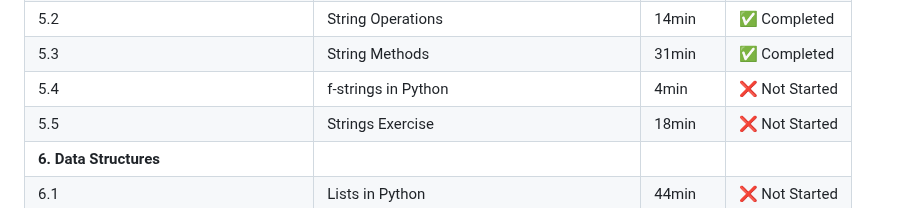
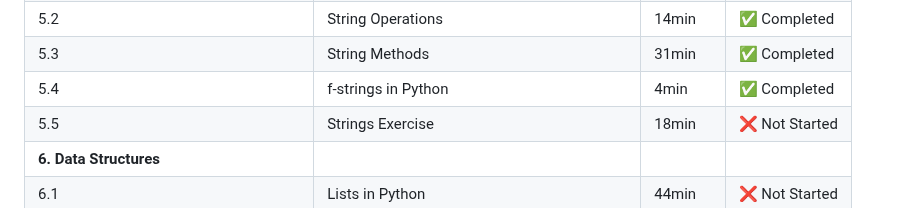
Before and after one commit to Kondareddy1209/python-learning, a Markdown page: README.md, the part around the change. GitHub-like rendering.

```diff
--- a/README.md
+++ b/README.md
@@ -67,7 +67,7 @@ The objective of this journey is to gain a solid understanding of Python, improv
 | 5.1 | Strings in Python | 28min | ✅ Completed |
 | 5.2 | String Operations | 14min | ✅ Completed |
 | 5.3 | String Methods | 31min | ✅ Completed |
-| 5.4 | f-strings in Python | 4min | ❌ Not Started |
+| 5.4 | f-strings in Python | 4min | ✅ Completed |
 | 5.5 | Strings Exercise | 18min | ❌ Not Started |
 | **6. Data Structures** |  |  |  |
 | 6.1 | Lists in Python | 44min | ❌ Not Started |
```
